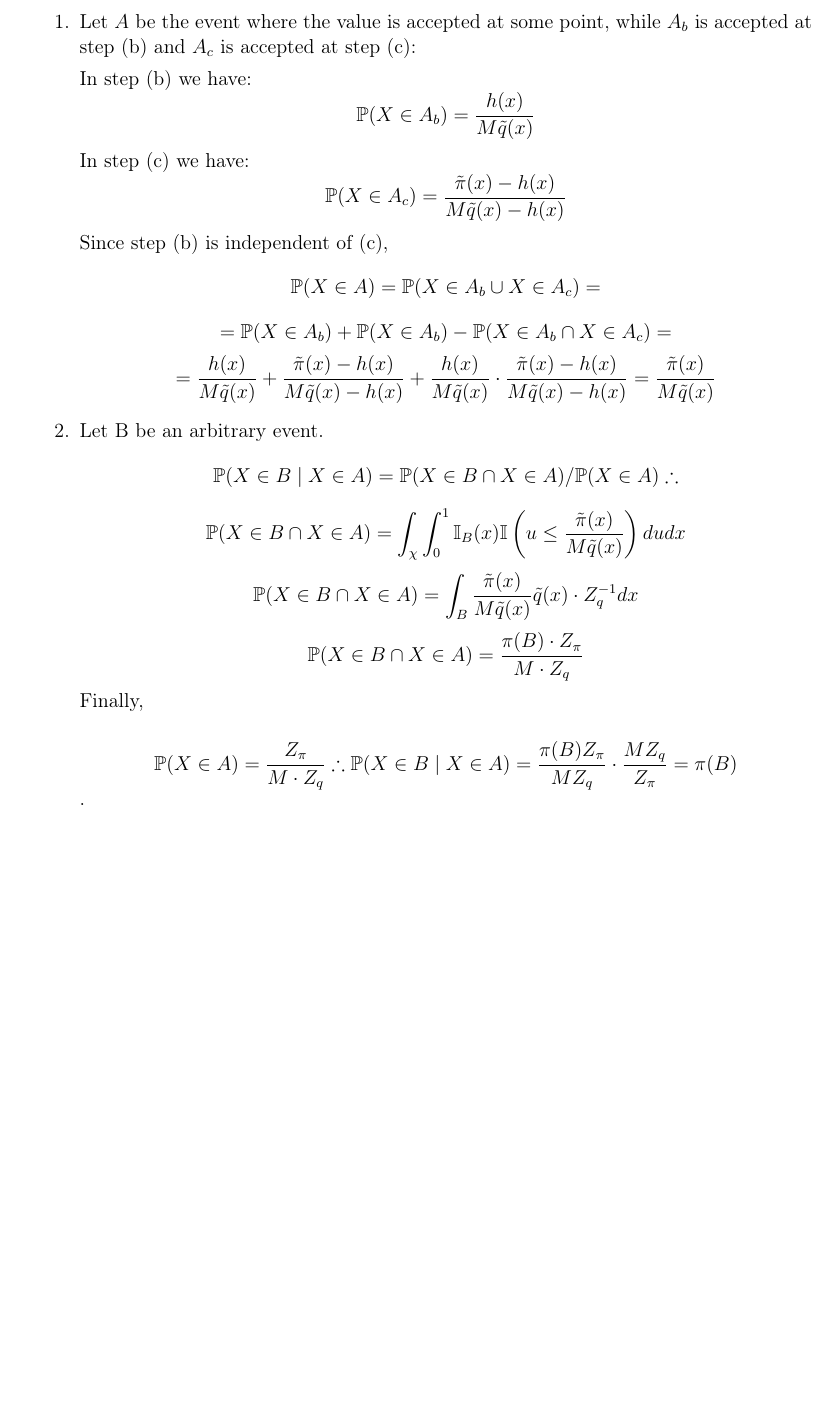
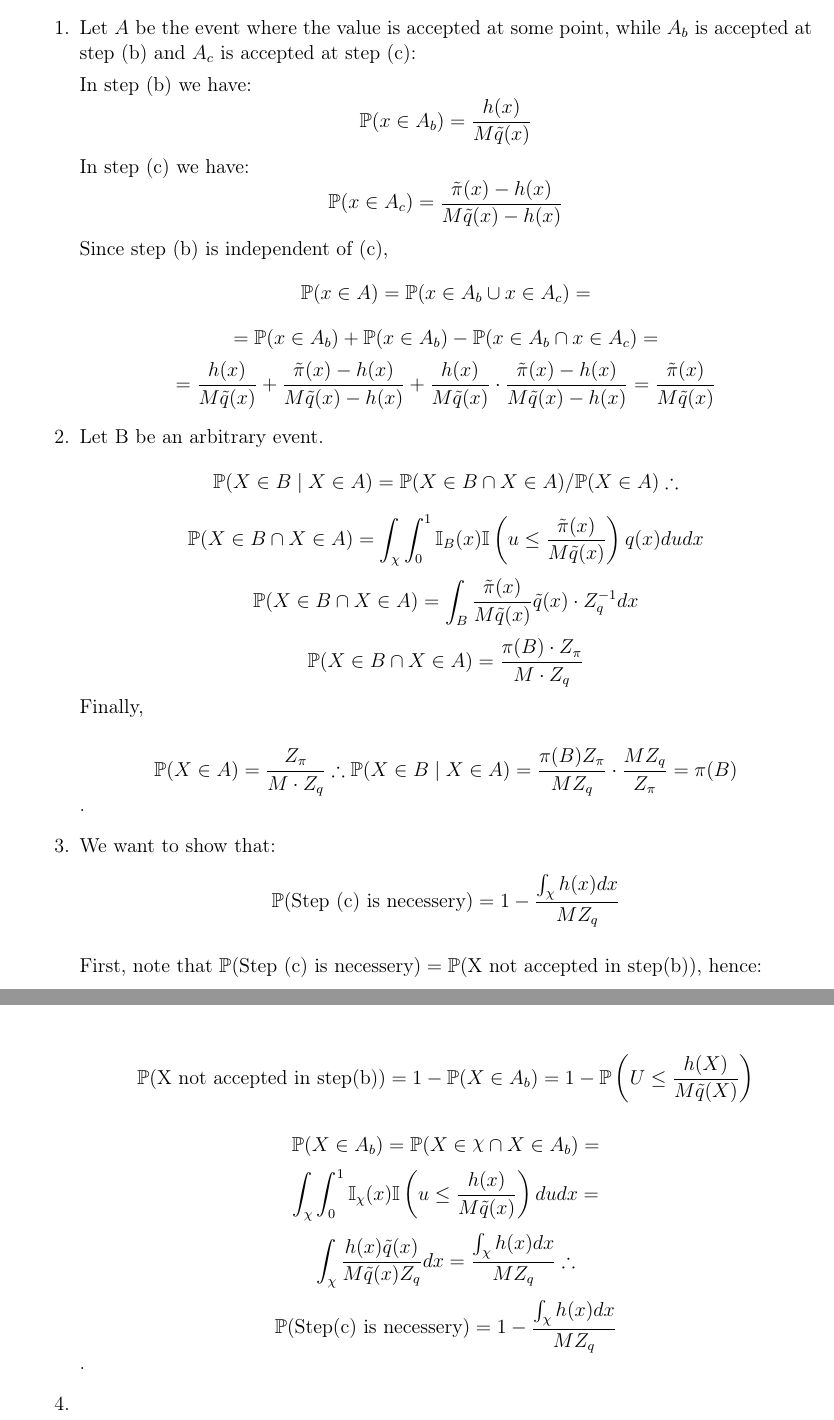
Before and after one commit to davibarreira/Computational_Statistics, a LaTeX problem sheet (Exercises1/ExercisesSheet1.tex): part of page 3 of 3 before the commit and two parts of pages 3 and 4 of 4 after it, the two joined at a grey line, cut so that both start at the same text, the shorter picture padded with empty space. Compiled offline with pdfLaTeX.

Commit message:
Questao 2 item 3 concluido

```diff
--- a/Exercises1/ExercisesSheet1.tex
+++ b/Exercises1/ExercisesSheet1.tex
@@ -7,6 +7,8 @@
 \newcommand\course{Computational Statistics}
 \newcommand\hwnumber{1}
 \newcommand\userID{Davi Sales Barreira}
+\DeclareRobustCommand{\rchi}{{\mathpalette\irchi\relax}}
+\newcommand{\irchi}[2]{\raisebox{\depth}{$#1\chi$}}
 
 \begin{document}
 % \textbf{\Large Worksheet completed with Octave.}
@@ -96,15 +98,15 @@ Notation: here is a brief summary of the notation used in this worksheet.
 	while $A_b$ is accepted at step (b) and $A_c$ is accepted at step (c):
 
 	In step (b) we have:
-	$$\mathbb{P}(X \in A_b)
+	$$\mathbb{P}(x \in A_b)
 	= \frac{h(x)}{M\tilde{q}(x)}$$
 	In step (c) we have:
-	$$\mathbb{P}(X \in A_c)
+	$$\mathbb{P}(x \in A_c)
 	= \frac{\tilde{\pi}(x) - h(x)}{M\tilde{q}(x) - h(x)}$$
 	Since step (b) is independent of (c),
-	$$\mathbb{P}(X \in A) = \mathbb{P}(X \in A_b \cup X \in A_c) =$$
-	$$= \mathbb{P}(X\in A_b)+\mathbb{P}(X\in A_b)-
-	\mathbb{P}(X \in A_b \cap X \in A_c) = $$
+	$$\mathbb{P}(x \in A) = \mathbb{P}(x \in A_b \cup x \in A_c) =$$
+	$$= \mathbb{P}(x\in A_b)+\mathbb{P}(x\in A_b)-
+	\mathbb{P}(x \in A_b \cap x \in A_c) = $$
 	$$ = \frac{h(x)}{M\tilde{q}(x)} +
 	\frac{\tilde{\pi}(x) - h(x)}{M\tilde{q}(x) - h(x)} +
 	\frac{h(x)}{M\tilde{q}(x)}\cdot
@@ -118,7 +120,7 @@ Notation: here is a brief summary of the notation used in this worksheet.
 	$$ \mathbb{P}(X \in B \cap X \in A) =
 	\int_{\chi}\int_{0}^{1}
 	\mathbb{I}_B(x)\mathbb{I}
-	\left( u \leq \frac{\tilde{\pi}(x)}{M\tilde{q}(x)} \right) du dx$$
+	\left( u \leq \frac{\tilde{\pi}(x)}{M\tilde{q}(x)} \right) q(x) du dx$$
 	$$ \mathbb{P}(X \in B \cap X \in A) =
 	\int_{B}
 	\frac{\tilde{\pi}(x)}{M\tilde{q}(x)}\tilde{q}(x)\cdot Z_q^{-1} dx$$
@@ -130,6 +132,28 @@ Notation: here is a brief summary of the notation used in this worksheet.
 	$$\mathbb{P}(X \in A) = \frac{Z_\pi}{M\cdot Z_q} \therefore
 	\mathbb{P}(X \in B \mid X \in A) =
 	\frac{\pi(B) Z_\pi}{M Z_q}\cdot \frac{M Z_q}{Z_\pi} = \pi(B)$$.
+
+	\item We want to show that:
+	$$\mathbb{P}(\text{Step (c) is necessery}) = 1 - \frac{\int_{\chi}h(x)dx}{MZ_q}$$
+
+	First, note that
+	$\mathbb{P}(\text{Step (c) is necessery}) =
+	\mathbb{P}(\text{X not accepted in step(b)})$, hence:
+
+	$$\mathbb{P}(\text{X not accepted in step(b)}) =
+	1 - \mathbb{P}(X \in A_b) =
+	1 - \mathbb{P}\left(U \leq \frac{h(X)}{M\tilde{q}(X)} \right)$$
+
+	$$\mathbb{P}(X \in A_b) = \mathbb{P}(X \in \rchi \cap X \in A_b)=$$
+	$$ \int_{\chi}\int_{0}^{1}
+	\mathbb{I}_\chi(x)\mathbb{I}
+	\left( u \leq \frac{h(x)}{M\tilde{q}(x)} \right) du dx = $$
+	$$\int_{\chi}\frac{h(x)\tilde{q}(x)}{M\tilde{q}(x)Z_q}dx =
+	\frac{\int_{\chi}h(x)dx}{MZ_q} \therefore $$
+	$$\mathbb{P}(\text{Step(c) is necessery}) = 1
+	 - \frac{\int_{\chi}h(x)dx}{MZ_q}$$.
+
+	 \item
 
 
 \end{enumerate}
```
Also changed, not shown: Exercises1/ExercisesSheet1.pdf.
